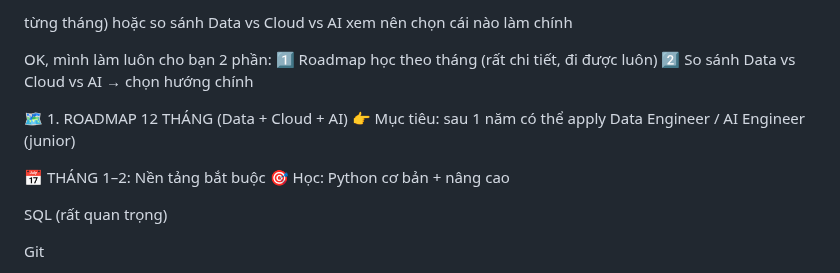
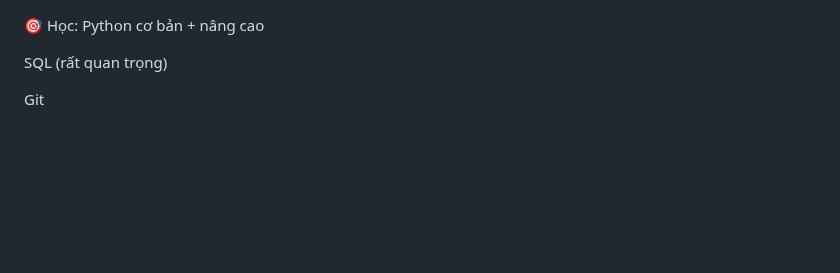
Before and after one commit to haminhthong/Multi-Agent-ESG-Report-Analyst, a Markdown page: README.md, the part around the change. Drawn GitHub-style; blank space fills up the shorter version.

```diff
--- a/README.md
+++ b/README.md
@@ -1,14 +1,4 @@
- từng tháng)
- hoặc so sánh Data vs Cloud vs AI xem nên chọn cái nào làm chính
 
-OK, mình làm luôn cho bạn 2 phần:
-1️⃣ Roadmap học theo tháng (rất chi tiết, đi được luôn)
-2️⃣ So sánh Data vs Cloud vs AI → chọn hướng chính
-
-🗺️ 1. ROADMAP 12 THÁNG (Data + Cloud + AI)
-👉 Mục tiêu: sau 1 năm có thể apply Data Engineer / AI Engineer (junior)
-
-📅 THÁNG 1–2: Nền tảng bắt buộc
 🎯 Học:
 Python cơ bản + nâng cao
 
```
